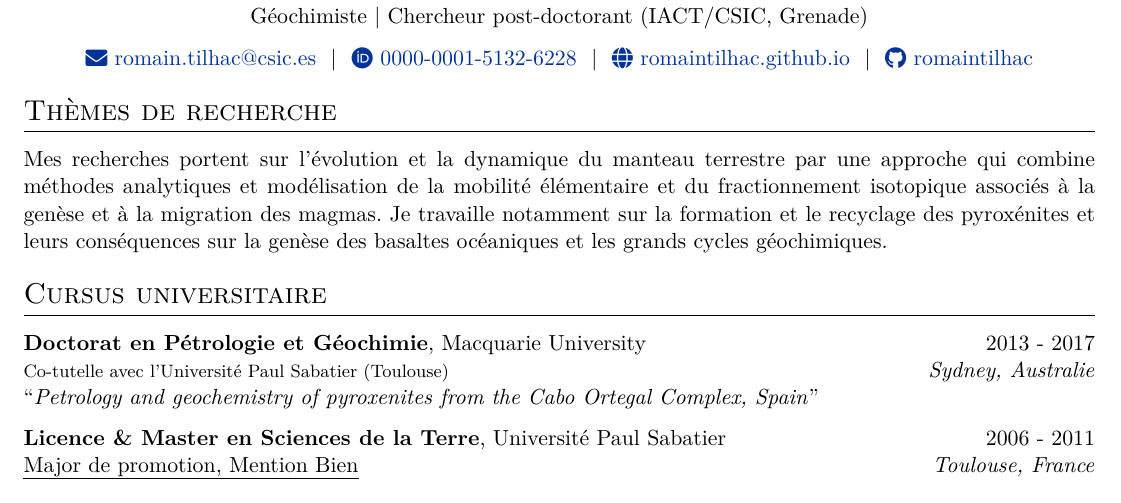
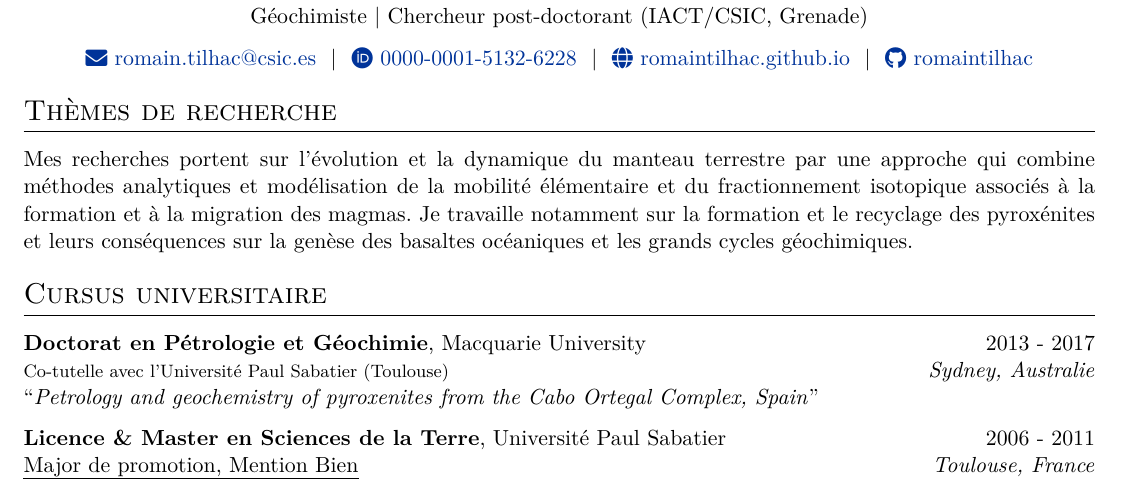
Before and after one commit to romaintilhac/autoCV, a LaTeX CV (cv.tex): part of page 1 of 2, cut so that both start at the same text. Compiled offline with pdfLaTeX.

Commit message:
Updates from Overleaf

```diff
--- a/cv.tex
+++ b/cv.tex
@@ -65,7 +65,7 @@ Géochimiste $|$ Chercheur post-doctorant (IACT/CSIC, Grenade)\\[7.5pt]
 % RESEARCH INTERESTS
 \section{Thèmes de recherche}
 
-    {Mes recherches portent sur l’évolution et la dynamique du manteau terrestre par une approche qui combine méthodes analytiques et modélisation de la mobilité élémentaire et du fractionnement isotopique associés à la genèse et à la migration des magmas. Je travaille notamment sur la formation et le recyclage des pyroxénites et leurs conséquences sur la genèse des basaltes océaniques et les grands cycles géochimiques.}
+    {Mes recherches portent sur l’évolution et la dynamique du manteau terrestre par une approche qui combine méthodes analytiques et modélisation de la mobilité élémentaire et du fractionnement isotopique associés à la formation et à la migration des magmas. Je travaille notamment sur la formation et le recyclage des pyroxénites et leurs conséquences sur la genèse des basaltes océaniques et les grands cycles géochimiques.}
 
 % EDUCATION
 \section{Cursus universitaire}
```
